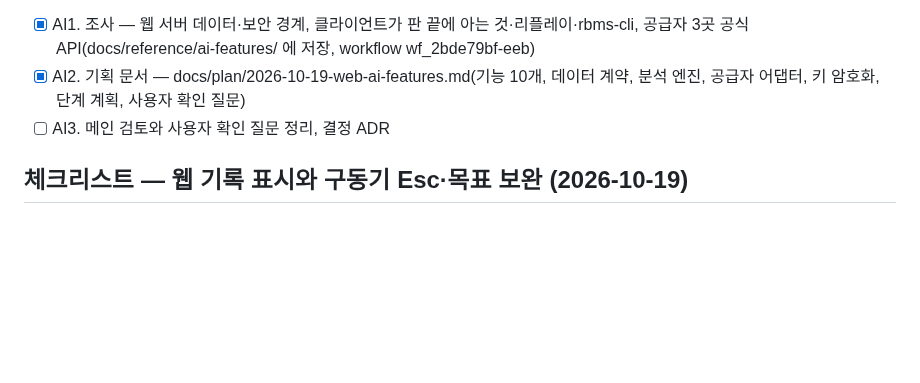
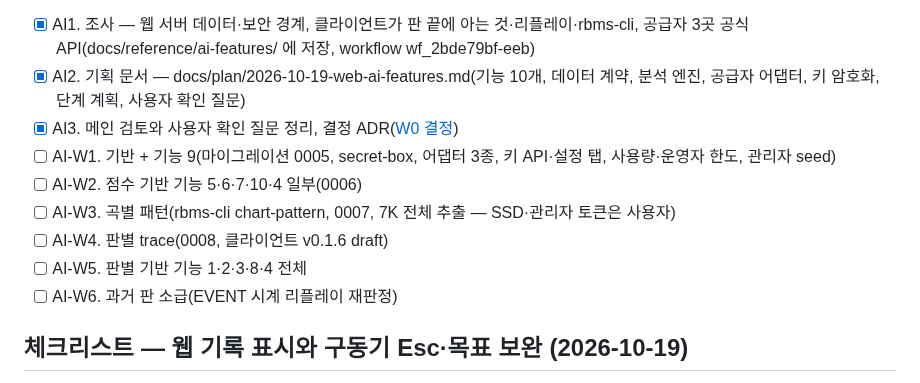
Before and after one commit to B-HS/R-BMS, a Markdown page: docs/PROCESS.md, the part around the change. Rendered like a GitHub page; blank space fills up the shorter version.

```diff
--- a/docs/PROCESS.md
+++ b/docs/PROCESS.md
@@ -23,7 +23,13 @@
 
 - [x] AI1. 조사 — 웹 서버 데이터·보안 경계, 클라이언트가 판 끝에 아는 것·리플레이·rbms-cli, 공급자 3곳 공식 API(docs/reference/ai-features/ 에 저장, workflow wf_2bde79bf-eeb)
 - [x] AI2. 기획 문서 — docs/plan/2026-10-19-web-ai-features.md(기능 10개, 데이터 계약, 분석 엔진, 공급자 어댑터, 키 암호화, 단계 계획, 사용자 확인 질문)
-- [ ] AI3. 메인 검토와 사용자 확인 질문 정리, 결정 ADR
+- [x] AI3. 메인 검토와 사용자 확인 질문 정리, 결정 ADR([W0 결정](acknowledge/2026-10-19-adr-web-ai-decisions.md))
+- [ ] AI-W1. 기반 + 기능 9(마이그레이션 0005, secret-box, 어댑터 3종, 키 API·설정 탭, 사용량·운영자 한도, 관리자 seed)
+- [ ] AI-W2. 점수 기반 기능 5·6·7·10·4 일부(0006)
+- [ ] AI-W3. 곡별 패턴(rbms-cli chart-pattern, 0007, 7K 전체 추출 — SSD·관리자 토큰은 사용자)
+- [ ] AI-W4. 판별 trace(0008, 클라이언트 v0.1.6 draft)
+- [ ] AI-W5. 판별 기반 기능 1·2·3·8·4 전체
+- [ ] AI-W6. 과거 판 소급(EVENT 시계 리플레이 재판정)
 
 ## 체크리스트 — 웹 기록 표시와 구동기 Esc·목표 보완 (2026-10-19)
 
```
Also changed, not shown: docs/acknowledge/2026-10-19-adr-web-ai-decisions.md (added, +41 -0 lines), docs/plan/2026-10-19-web-ai-features.md (+2 -0 lines).
